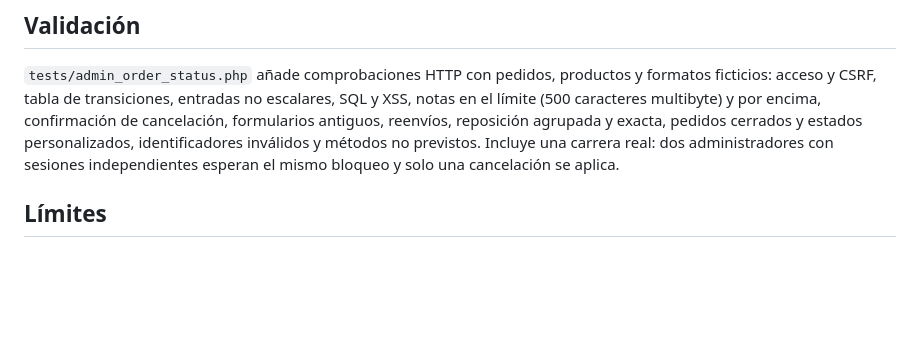
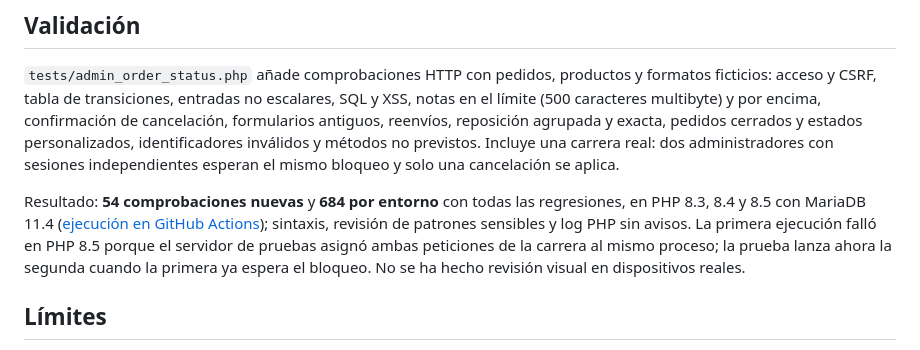
Before and after one commit to Rpfdeveloper/comercio-electronico, a Markdown page: docs/ESTADOS_PEDIDO.md, the part around the change. GitHub-like rendering; blank space fills up the shorter version.

Commit message:
Registrar validación de estados de pedido
Co-Authored-By: Claude Opus 5.5 <noreply@anthropic.com>

```diff
--- a/docs/ESTADOS_PEDIDO.md
+++ b/docs/ESTADOS_PEDIDO.md
@@ -42,6 +42,8 @@ La cuenta del cliente muestra ahora los estados en español («Pendiente», «Pa
 
 `tests/admin_order_status.php` añade comprobaciones HTTP con pedidos, productos y formatos ficticios: acceso y CSRF, tabla de transiciones, entradas no escalares, SQL y XSS, notas en el límite (500 caracteres multibyte) y por encima, confirmación de cancelación, formularios antiguos, reenvíos, reposición agrupada y exacta, pedidos cerrados y estados personalizados, identificadores inválidos y métodos no previstos. Incluye una carrera real: dos administradores con sesiones independientes esperan el mismo bloqueo y solo una cancelación se aplica.
 
+Resultado: **54 comprobaciones nuevas** y **684 por entorno** con todas las regresiones, en PHP 8.3, 8.4 y 8.5 con MariaDB 11.4 ([ejecución en GitHub Actions](https://github.com/Rpfdeveloper/comercio-electronico/actions/runs/41709712175)); sintaxis, revisión de patrones sensibles y log PHP sin avisos. La primera ejecución falló en PHP 8.5 porque el servidor de pruebas asignó ambas peticiones de la carrera al mismo proceso; la prueba lanza ahora la segunda cuando la primera ya espera el bloqueo. No se ha hecho revisión visual en dispositivos reales.
+
 ## Límites
 
 Sin correos al cliente, seguimiento de transportista, devoluciones, reembolsos ni pagos reales. Un pedido enviado no se puede cancelar desde el panel; las devoluciones requerirán su propio flujo. MFA y roles siguen pendientes.
```
Also changed, not shown: docs/HOJA_DE_RUTA.md (+1 -1 lines), 1 other file.
